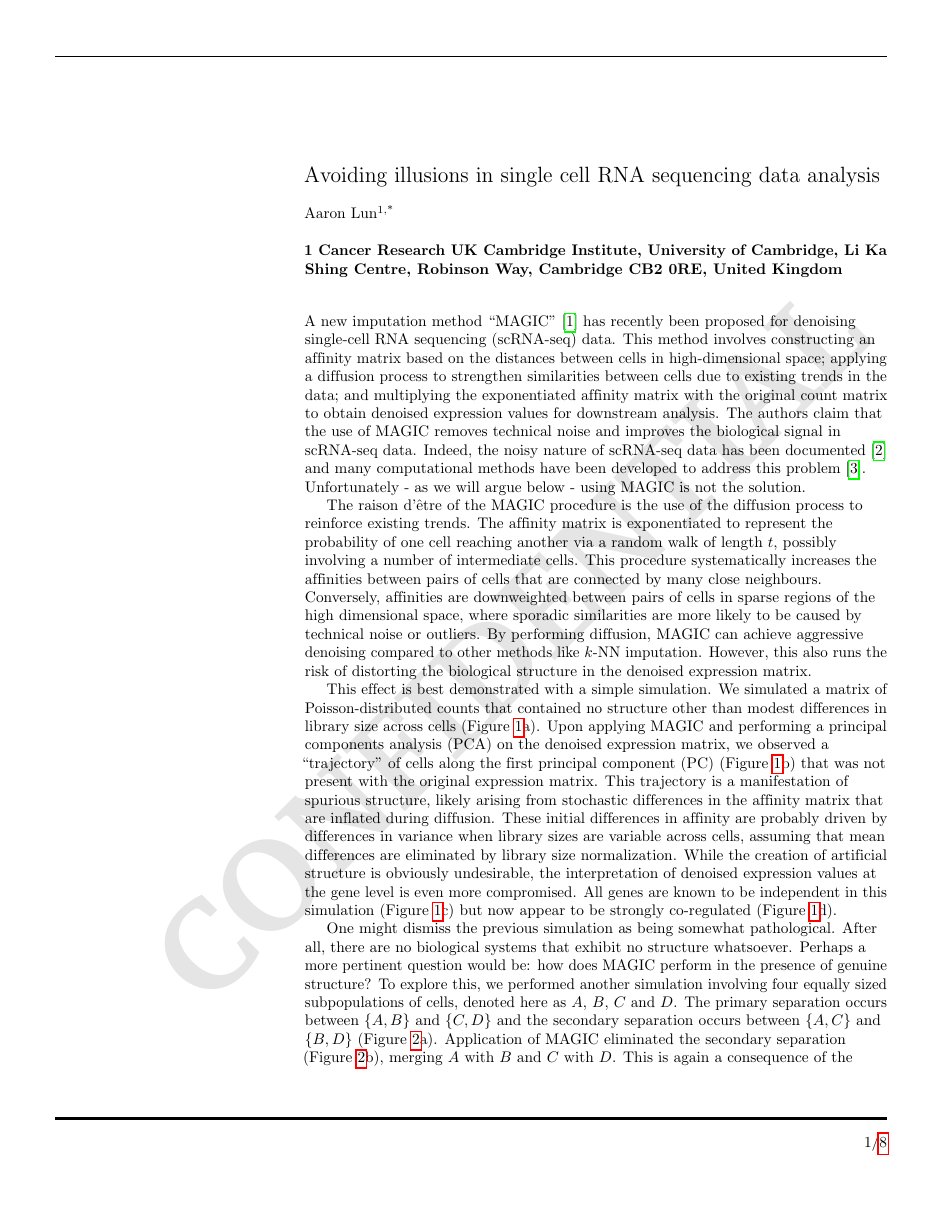
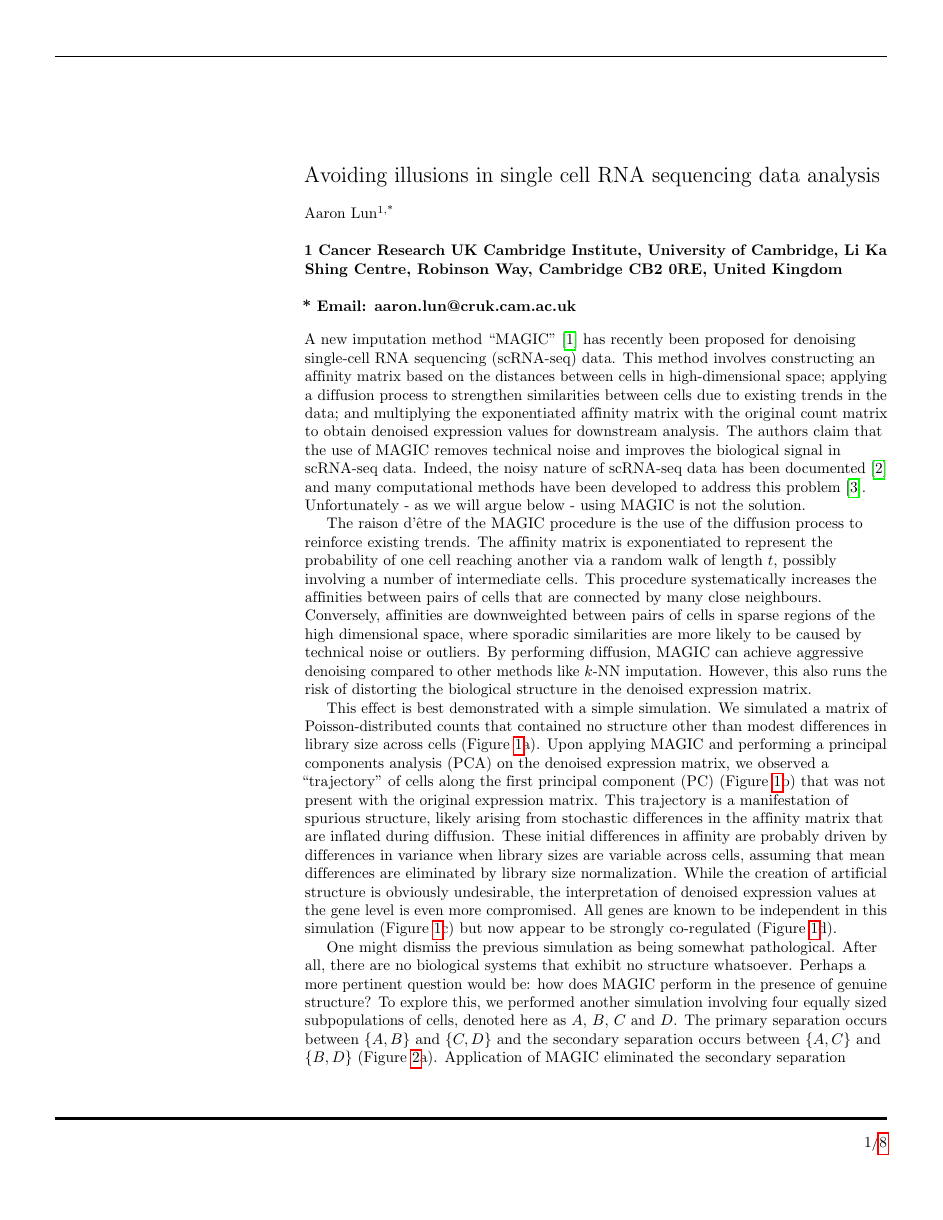
Before and after one commit to LTLA/Counterspell2018, a LaTeX document (report/comments.tex): page 1 of 8. Compiled offline with pdfLaTeX.

Commit message:
Removed watermark, added email.

```diff
--- a/report/comments.tex
+++ b/report/comments.tex
@@ -73,9 +73,6 @@
 % Other required things:
 \usepackage{subcaption}
 \captionsetup[subfigure]{justification=centering}
-\usepackage{xcolor}
-\usepackage[printwatermark]{xwatermark}
-\newwatermark[allpages,color=gray!20,angle=45,scale=3,xpos=0,ypos=0]{CONFIDENTIAL}
 
 % document begins here
 \begin{document}
@@ -95,7 +92,7 @@ Aaron Lun\textsuperscript{1,*}
 \bigskip
 \bf{1} Cancer Research UK Cambridge Institute, University of Cambridge, Li Ka Shing Centre, Robinson Way, Cambridge CB2 0RE, United Kingdom \\
 \bigskip
-
+* Email: aaron.lun@cruk.cam.ac.uk
 \end{flushleft}
 
 \noindent
```
